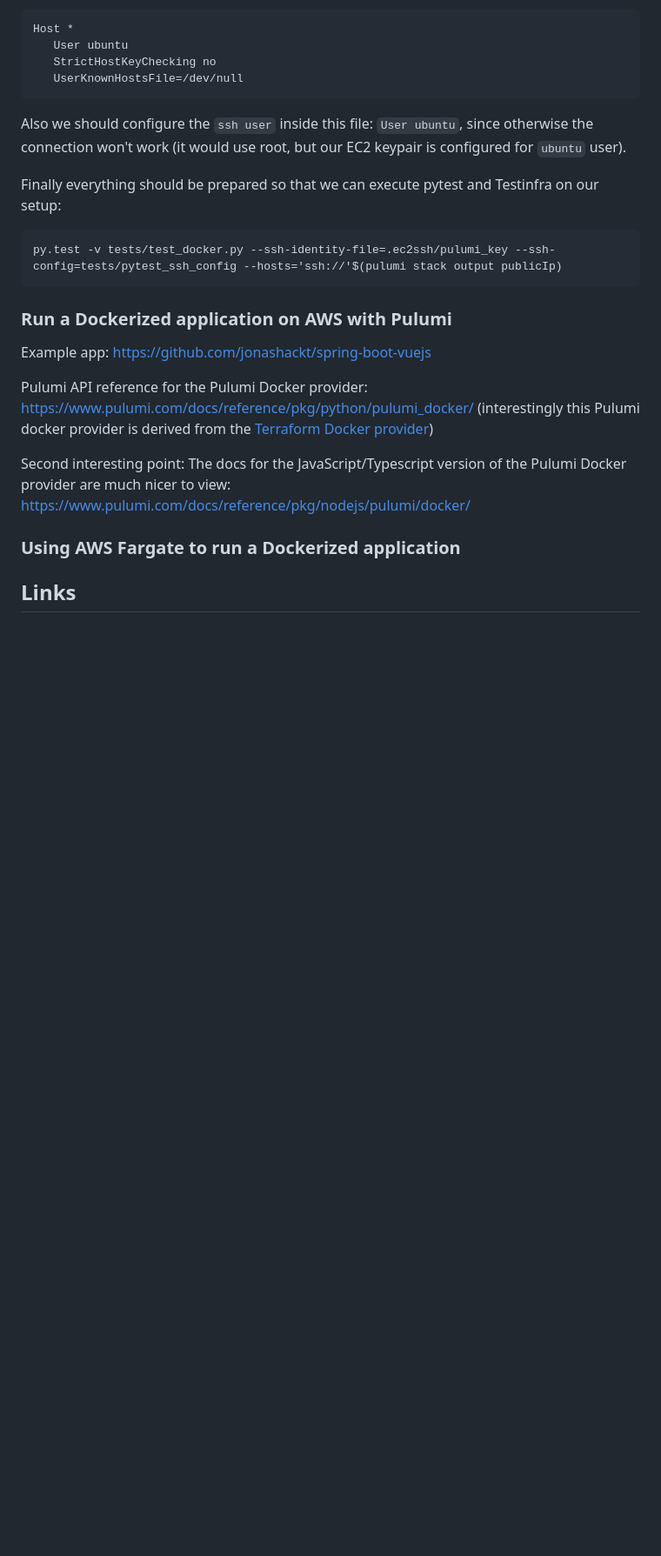
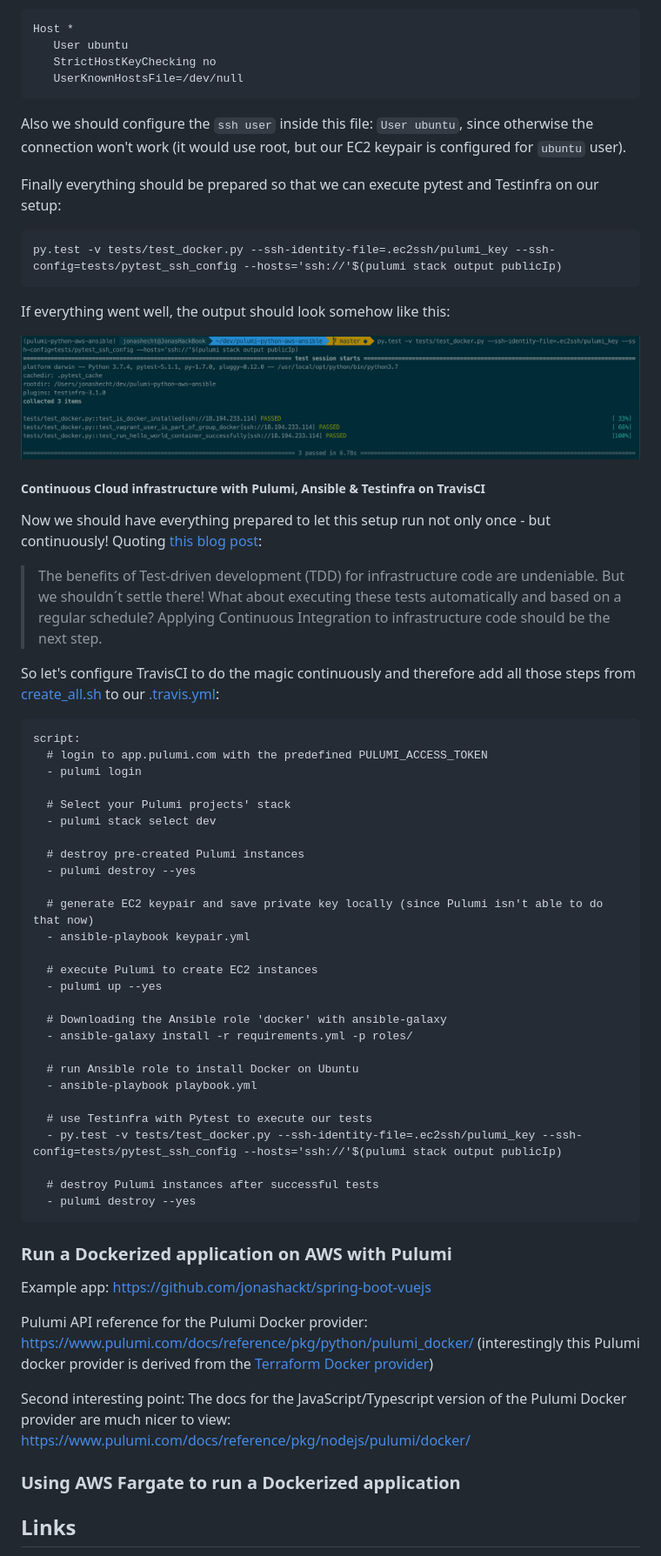
Before and after one commit to jonashackt/pulumi-python-aws-ansible, a Markdown page: README.md, the part around one of its changes. Shown at 87% size. GitHub-like rendering; pictures changed too: screenshots/pytest-testinfra-successful-passed.png (added); blank space fills up the shorter version.

Commit message:
Continously execute Ansible playbooks on Pulumi infrastructure and run Testinfra tests with Travis

````diff
--- a/README.md
+++ b/README.md
@@ -1098,6 +1093,50 @@ Finally everything should be prepared so that we can execute pytest and Testinfr
 py.test -v tests/test_docker.py --ssh-identity-file=.ec2ssh/pulumi_key --ssh-config=tests/pytest_ssh_config --hosts='ssh://'$(pulumi stack output publicIp)
 ```
 
+If everything went well, the output should look somehow like this:
+
+![pytest-testinfra-successful-passed](screenshots/pytest-testinfra-successful-passed.png)
+
+
+##### Continuous Cloud infrastructure with Pulumi, Ansible & Testinfra on TravisCI
+
+Now we should have everything prepared to let this setup run not only once - but continuously! Quoting [this blog post](https://blog.codecentric.de/en/2018/12/continuous-infrastructure-ansible-molecule-travisci/):
+
+> The benefits of Test-driven development (TDD) for infrastructure code are undeniable. But we shouldn´t settle there! What about executing these tests automatically and based on a regular schedule? Applying Continuous Integration to infrastructure code should be the next step.
+
+So let's configure TravisCI to do the magic continuously and therefore add all those steps from [create_all.sh](create_all.sh) to our [.travis.yml](.travis.yml):
+
+```
+script:
+  # login to app.pulumi.com with the predefined PULUMI_ACCESS_TOKEN
+  - pulumi login
+
+  # Select your Pulumi projects' stack
+  - pulumi stack select dev
+
+  # destroy pre-created Pulumi instances
+  - pulumi destroy --yes
+
+  # generate EC2 keypair and save private key locally (since Pulumi isn't able to do that now)
+  - ansible-playbook keypair.yml
+
+  # execute Pulumi to create EC2 instances
+  - pulumi up --yes
+
+  # Downloading the Ansible role 'docker' with ansible-galaxy
+  - ansible-galaxy install -r requirements.yml -p roles/
+
+  # run Ansible role to install Docker on Ubuntu
+  - ansible-playbook playbook.yml
+
+  # use Testinfra with Pytest to execute our tests
+  - py.test -v tests/test_docker.py --ssh-identity-file=.ec2ssh/pulumi_key --ssh-config=tests/pytest_ssh_config --hosts='ssh://'$(pulumi stack output publicIp)
+
+  # destroy Pulumi instances after successful tests
+  - pulumi destroy --yes
+```
+
+
 
 
 
````
Also changed, not shown: other parts of README.md (+0 -5 lines), 1 other file.
